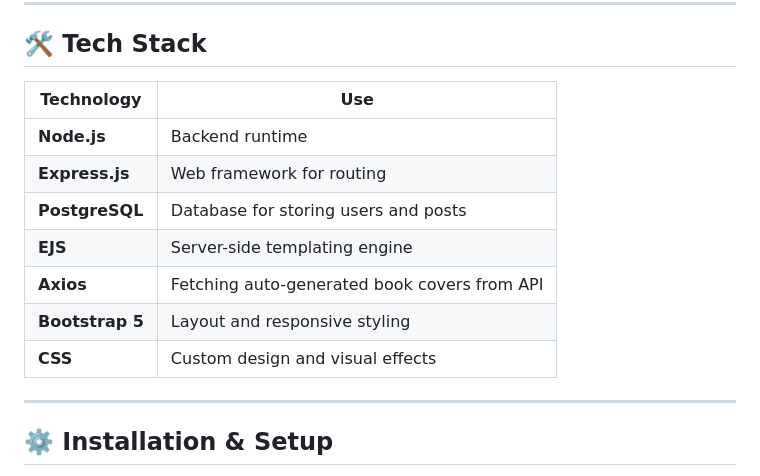
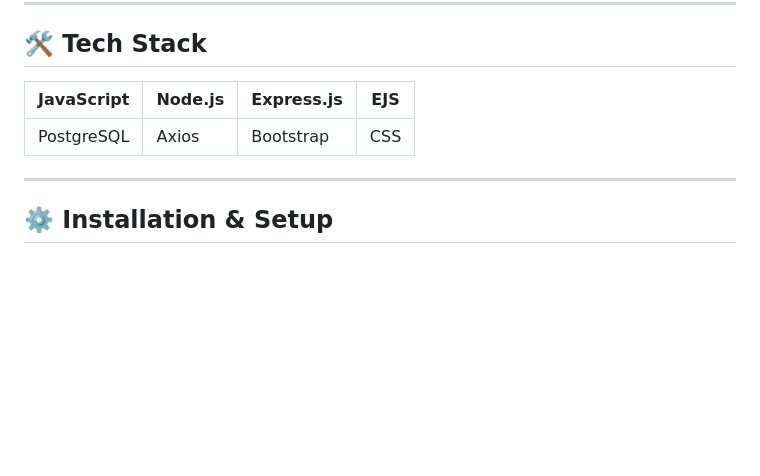
Before and after one commit to pouriavj/book-note, a Markdown page: README.md, the part around the change. GitHub-like rendering; blank space fills up the shorter version.

```diff
--- a/README.md
+++ b/README.md
@@ -40,15 +40,9 @@ Logged-in users can manage and view their own posts, while visitors can explore
 
 ## 🛠️ Tech Stack
 
-| Technology     | Use |
-|----------------|-----|
-| **Node.js**        | Backend runtime |
-| **Express.js**     | Web framework for routing |
-| **PostgreSQL**     | Database for storing users and posts |
-| **EJS**            | Server-side templating engine |
-| **Axios**          | Fetching auto-generated book covers from API |
-| **Bootstrap 5**    | Layout and responsive styling |
-| **CSS**            | Custom design and visual effects |
+| JavaScript | Node.js | Express.js | EJS |
+|-------------|----------|-------------|-----|
+| PostgreSQL | Axios | Bootstrap | CSS |
 
 ---
 
```
